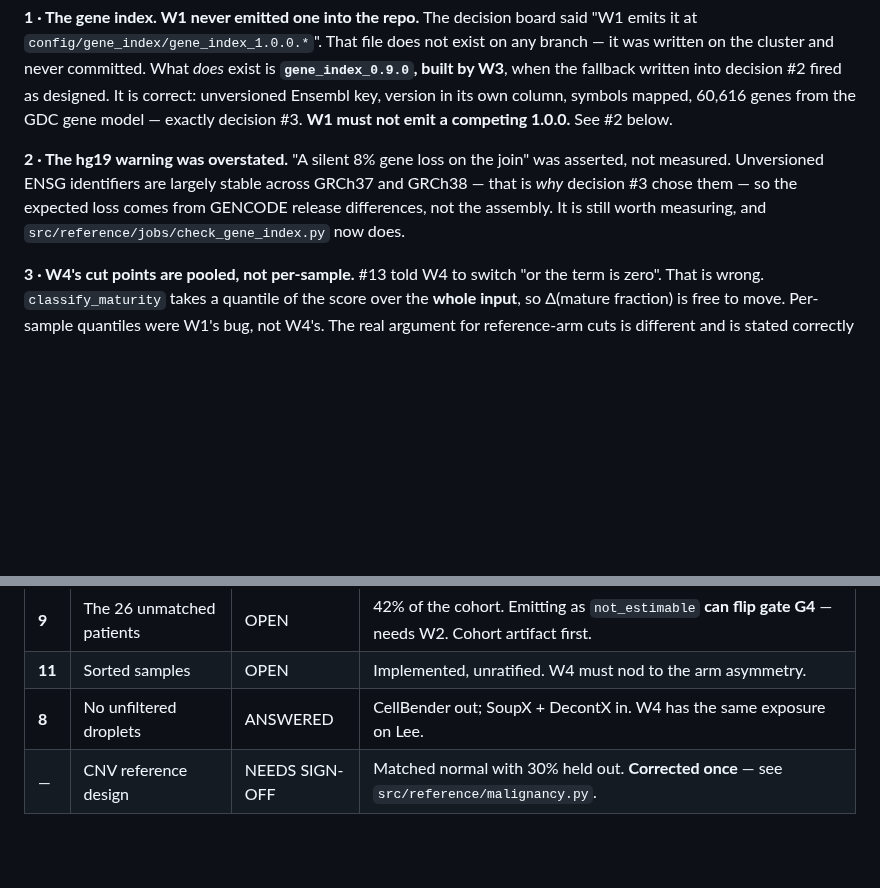
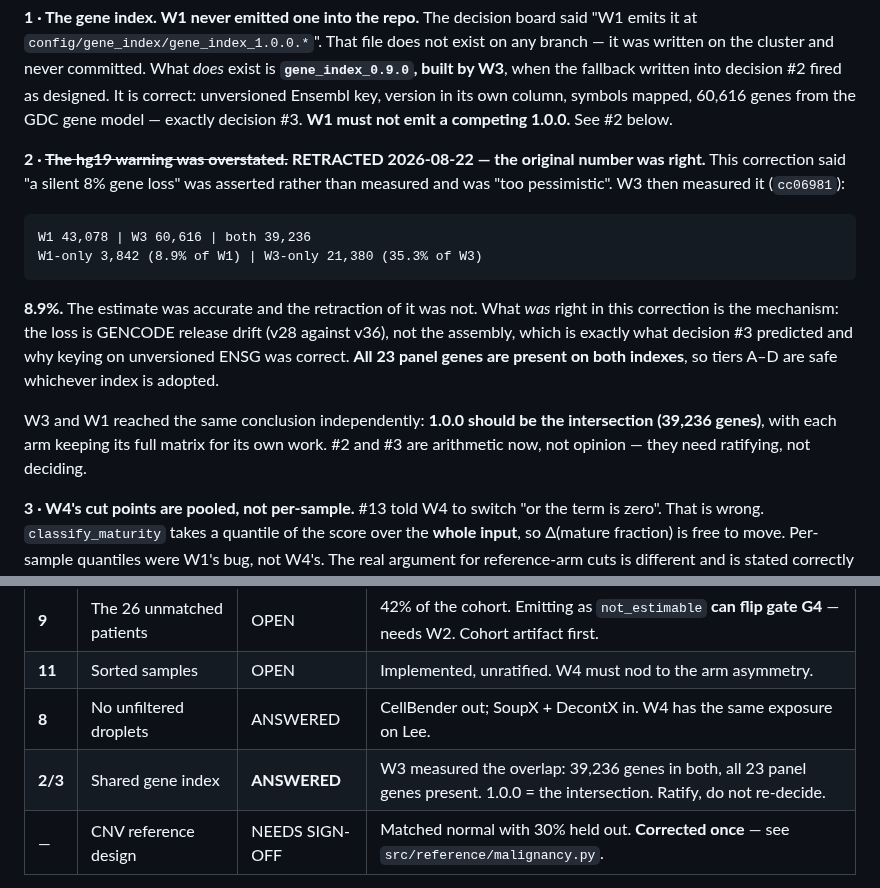
Before and after one commit to diegomardian/BetterRiseProject, a Markdown page: docs/open_decisions.md, 2 parts joined by grey strips. Drawn GitHub-style; blank space fills up the shorter version.

Commit message:
docs: retract correction #2 — the 8% join loss was right
W3 measured the overlap independently (cc06981): 39,236 genes in both indexes,
3,842 W1-only, which is 8.9% of W1's features. The original "silent 8% gene
loss" estimate was accurate, and calling it overstated was wrong.

The mechanism claim in that correction stands: the loss is GENCODE release
drift, v28 against v36, not the assembly — which is what decision #3 predicted
and why keying on unversioned ENSG was the right call. All 23 panel genes are
present on both indexes, so tiers A-D are safe either way.

W1 and W3 reached the same answer independently: 1.0.0 is the intersection,
each arm keeping its full matrix for its own work. #2 and #3 are arithmetic now.

Co-Authored-By: Claude Opus 5 <noreply@anthropic.com>

````diff
--- a/docs/open_decisions.md
+++ b/docs/open_decisions.md
@@ -30,11 +30,25 @@ into decision #2 fired as designed. It is correct: unversioned Ensembl key,
 version in its own column, symbols mapped, 60,616 genes from the GDC gene model —
 exactly decision #3. **W1 must not emit a competing 1.0.0.** See #2 below.
 
-**2 · The hg19 warning was overstated.** "A silent 8% gene loss on the join" was
-asserted, not measured. Unversioned ENSG identifiers are largely stable across
-GRCh37 and GRCh38 — that is *why* decision #3 chose them — so the expected loss
-comes from GENCODE release differences, not the assembly. It is still worth
-measuring, and `src/reference/jobs/check_gene_index.py` now does.
+**2 · ~~The hg19 warning was overstated.~~ RETRACTED 2026-08-22 — the original
+number was right.** This correction said "a silent 8% gene loss" was asserted
+rather than measured and was "too pessimistic". W3 then measured it (`cc06981`):
+
+```
+W1 43,078 | W3 60,616 | both 39,236
+W1-only 3,842 (8.9% of W1) | W3-only 21,380 (35.3% of W3)
+```
+
+**8.9%.** The estimate was accurate and the retraction of it was not. What *was*
+right in this correction is the mechanism: the loss is GENCODE release drift
+(v28 against v36), not the assembly, which is exactly what decision #3 predicted
+and why keying on unversioned ENSG was correct. **All 23 panel genes are present
+on both indexes**, so tiers A–D are safe whichever index is adopted.
+
+W3 and W1 reached the same conclusion independently: **1.0.0 should be the
+intersection (39,236 genes)**, with each arm keeping its full matrix for its own
+work. #2 and #3 are arithmetic now, not opinion — they need ratifying, not
+deciding.
 
 **3 · W4's cut points are pooled, not per-sample.** #13 told W4 to switch "or the
 term is zero". That is wrong. `classify_maturity` takes a quantile of the score
@@ -69,6 +83,7 @@ Ranked by what breaks if they stay open. Seven are live.
 | **9** | The 26 unmatched patients | OPEN | 42% of the cohort. Emitting as `not_estimable` **can flip gate G4** — needs W2. Cohort artifact first. |
 | **11** | Sorted samples | OPEN | Implemented, unratified. W4 must nod to the arm asymmetry. |
 | **8** | No unfiltered droplets | ANSWERED | CellBender out; SoupX + DecontX in. W4 has the same exposure on Lee. |
+| **2/3** | Shared gene index | **ANSWERED** | W3 measured the overlap: 39,236 genes in both, all 23 panel genes present. 1.0.0 = the intersection. Ratify, do not re-decide. |
 | — | CNV reference design | NEEDS SIGN-OFF | Matched normal with 30% held out. **Corrected once** — see `src/reference/malignancy.py`. |
 
 Not decisions, but outstanding and cheap: tell W3 the gene index is emitted at
````
